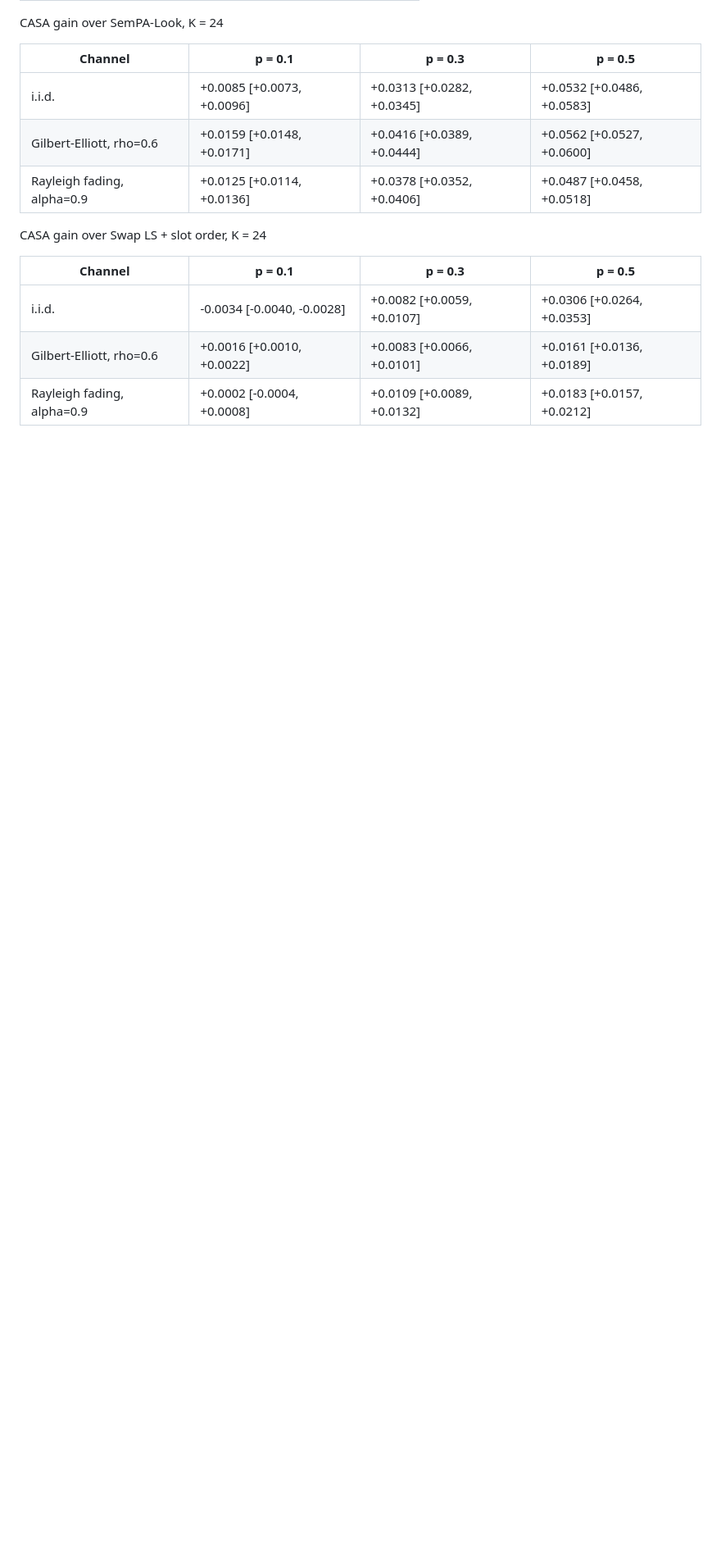
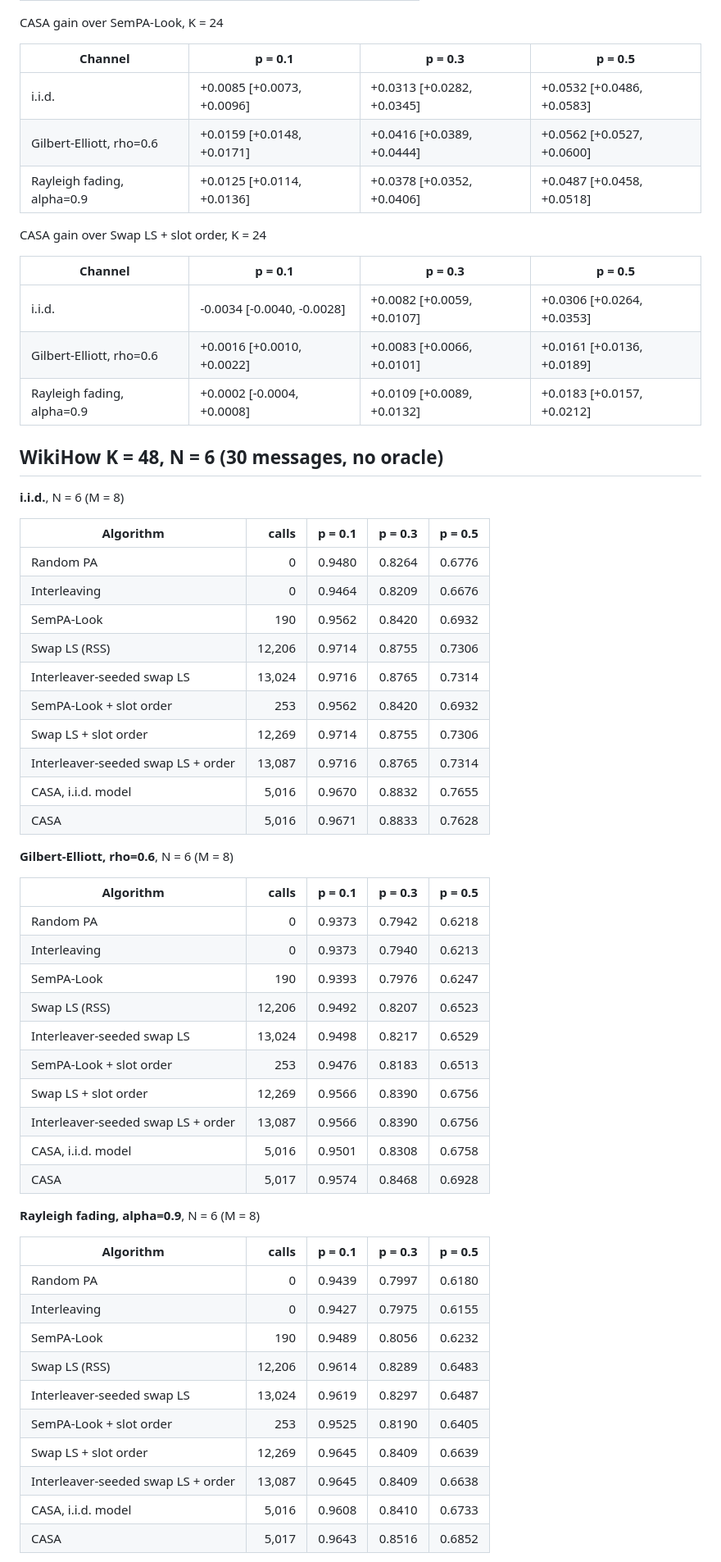
Before and after one commit to poseidon577/sempa-look, a Markdown page: docs/channel_aware_tables.md, the part around one of its changes. Shown at 82% size. Rendered like a GitHub page; blank space fills up the shorter version.

Commit message:
WikiHow K=48 results (30 messages) with re-scores
Co-Authored-By: Claude Opus 5.5 <noreply@anthropic.com>
Claude-Session: https://claude.ai/code/session_01ND5D9Dqj6wpUoE4SVvUuGh

```diff
--- a/docs/channel_aware_tables.md
+++ b/docs/channel_aware_tables.md
@@ -857,3 +857,52 @@ CASA gain over Swap LS + slot order, K = 24
 | i.i.d. | -0.0034 [-0.0040, -0.0028] | +0.0082 [+0.0059, +0.0107] | +0.0306 [+0.0264, +0.0353] |
 | Gilbert-Elliott, rho=0.6 | +0.0016 [+0.0010, +0.0022] | +0.0083 [+0.0066, +0.0101] | +0.0161 [+0.0136, +0.0189] |
 | Rayleigh fading, alpha=0.9 | +0.0002 [-0.0004, +0.0008] | +0.0109 [+0.0089, +0.0132] | +0.0183 [+0.0157, +0.0212] |
+
+## WikiHow K = 48, N = 6 (30 messages, no oracle)
+
+
+**i.i.d.**, N = 6 (M = 8)
+
+| Algorithm | calls | p = 0.1 | p = 0.3 | p = 0.5 |
+|---|---:|---:|---:|---:|
+| Random PA | 0 | 0.9480 | 0.8264 | 0.6776 |
+| Interleaving | 0 | 0.9464 | 0.8209 | 0.6676 |
+| SemPA-Look | 190 | 0.9562 | 0.8420 | 0.6932 |
+| Swap LS (RSS) | 12,206 | 0.9714 | 0.8755 | 0.7306 |
+| Interleaver-seeded swap LS | 13,024 | 0.9716 | 0.8765 | 0.7314 |
+| SemPA-Look + slot order | 253 | 0.9562 | 0.8420 | 0.6932 |
+| Swap LS + slot order | 12,269 | 0.9714 | 0.8755 | 0.7306 |
+| Interleaver-seeded swap LS + order | 13,087 | 0.9716 | 0.8765 | 0.7314 |
+| CASA, i.i.d. model | 5,016 | 0.9670 | 0.8832 | 0.7655 |
+| CASA | 5,016 | 0.9671 | 0.8833 | 0.7628 |
+
+**Gilbert-Elliott, rho=0.6**, N = 6 (M = 8)
+
+| Algorithm | calls | p = 0.1 | p = 0.3 | p = 0.5 |
+|---|---:|---:|---:|---:|
+| Random PA | 0 | 0.9373 | 0.7942 | 0.6218 |
+| Interleaving | 0 | 0.9373 | 0.7940 | 0.6213 |
+| SemPA-Look | 190 | 0.9393 | 0.7976 | 0.6247 |
+| Swap LS (RSS) | 12,206 | 0.9492 | 0.8207 | 0.6523 |
+| Interleaver-seeded swap LS | 13,024 | 0.9498 | 0.8217 | 0.6529 |
+| SemPA-Look + slot order | 253 | 0.9476 | 0.8183 | 0.6513 |
+| Swap LS + slot order | 12,269 | 0.9566 | 0.8390 | 0.6756 |
+| Interleaver-seeded swap LS + order | 13,087 | 0.9566 | 0.8390 | 0.6756 |
+| CASA, i.i.d. model | 5,016 | 0.9501 | 0.8308 | 0.6758 |
+| CASA | 5,017 | 0.9574 | 0.8468 | 0.6928 |
+
+**Rayleigh fading, alpha=0.9**, N = 6 (M = 8)
+
+| Algorithm | calls | p = 0.1 | p = 0.3 | p = 0.5 |
+|---|---:|---:|---:|---:|
+| Random PA | 0 | 0.9439 | 0.7997 | 0.6180 |
+| Interleaving | 0 | 0.9427 | 0.7975 | 0.6155 |
+| SemPA-Look | 190 | 0.9489 | 0.8056 | 0.6232 |
+| Swap LS (RSS) | 12,206 | 0.9614 | 0.8289 | 0.6483 |
+| Interleaver-seeded swap LS | 13,024 | 0.9619 | 0.8297 | 0.6487 |
+| SemPA-Look + slot order | 253 | 0.9525 | 0.8190 | 0.6405 |
+| Swap LS + slot order | 12,269 | 0.9645 | 0.8409 | 0.6639 |
+| Interleaver-seeded swap LS + order | 13,087 | 0.9645 | 0.8409 | 0.6638 |
+| CASA, i.i.d. model | 5,016 | 0.9608 | 0.8410 | 0.6733 |
+| CASA | 5,017 | 0.9643 | 0.8516 | 0.6852 |
+
```
Also changed, not shown: other parts of docs/channel_aware_tables.md (+39 -0 lines), results/channel/figures/wikihow_k48_N6_gain_vs_p.png (added), 7 other files.
